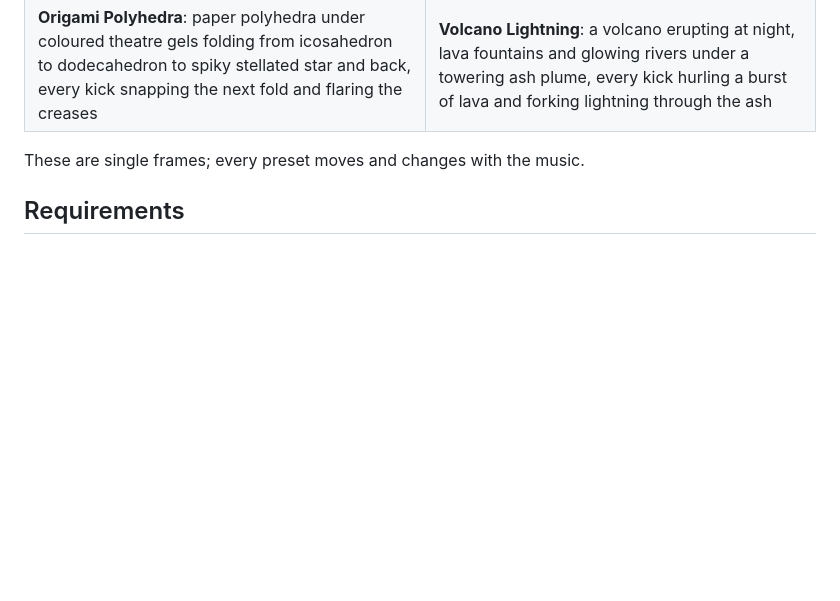
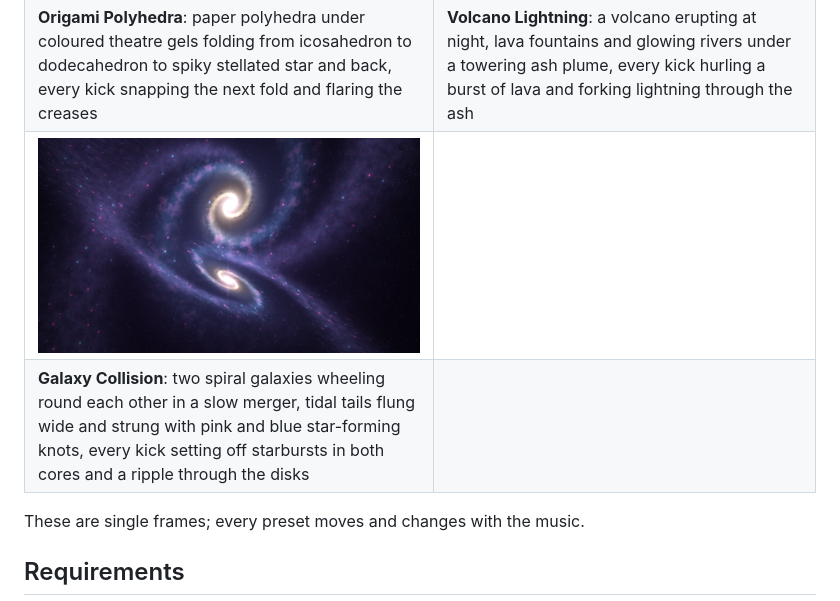
Before and after one commit to delphium226/milksplat, a Markdown page: README.md, the part around the change. Rendered like a GitHub page; pictures changed too: docs/images/galaxy-collision.png (added); blank space fills up the shorter version.

Commit message:
feat(presets): Galaxy Collision, two spirals in a slow merger flinging tidal tails, kicks firing starbursts in their cores
Co-Authored-By: Claude Opus 5.5 <noreply@anthropic.com>

```diff
--- a/README.md
+++ b/README.md
@@ -73,6 +73,8 @@ device, so just start your music and run it.
 | **Klein Bottle**: a glowing glass Klein bottle turning in a violet void, its neck plunging back through its own side, iridescent bands flowing round its one surface and every kick racing a pulse through the self-intersection | **Möbius Ribbon**: a fat neon Möbius strip turning through deep space, chevrons of light chasing round its one side, every kick wrenching its twist and launching a fresh arrow of light round the loop |
 | ![Origami Polyhedra](docs/images/origami-polyhedra.png) | ![Volcano Lightning](docs/images/volcano-lightning.png) |
 | **Origami Polyhedra**: paper polyhedra under coloured theatre gels folding from icosahedron to dodecahedron to spiky stellated star and back, every kick snapping the next fold and flaring the creases | **Volcano Lightning**: a volcano erupting at night, lava fountains and glowing rivers under a towering ash plume, every kick hurling a burst of lava and forking lightning through the ash |
+| ![Galaxy Collision](docs/images/galaxy-collision.png) |  |
+| **Galaxy Collision**: two spiral galaxies wheeling round each other in a slow merger, tidal tails flung wide and strung with pink and blue star-forming knots, every kick setting off starbursts in both cores and a ripple through the disks |  |
 
 These are single frames; every preset moves and changes with the music.
 
```
Also changed, not shown: 3 other files.
